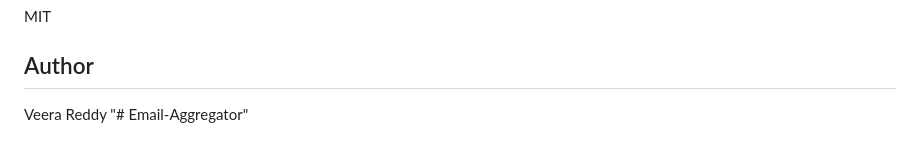
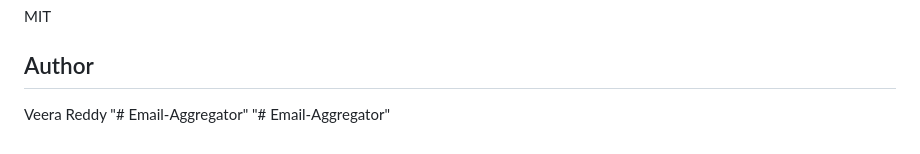
Before and after one commit to Tejachennuru/Reachinbox-onebox-email-aggregator, a Markdown page: README.md, the part around the change. Drawn GitHub-style.

```diff
--- a/README.md
+++ b/README.md
@@ -220,3 +220,4 @@ MIT
 
 Veera Reddy
 "# Email-Aggregator"
+"# Email-Aggregator"
```
